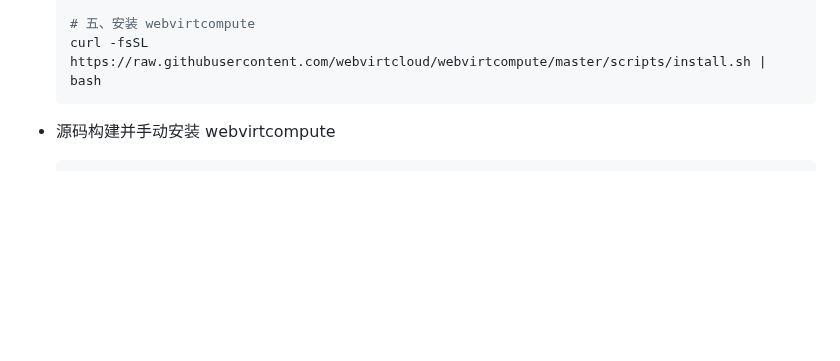
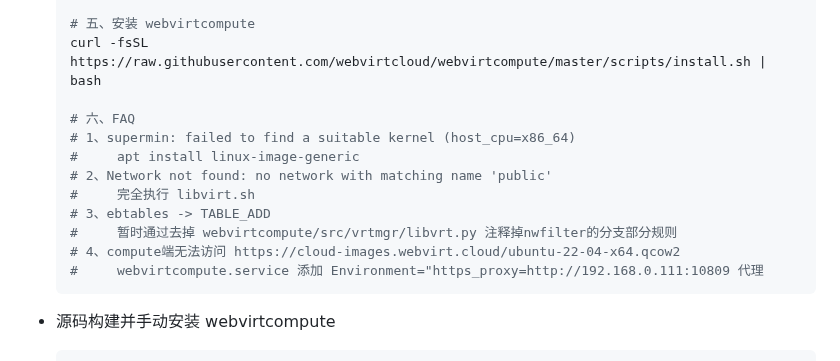
Before and after one commit to chumoath/chumoath.github.io, a Markdown page: docs/code_snippet/webvirtcloud-webvirtcloud.md, the part around the change. Drawn GitHub-style; blank space fills up the shorter version.

Commit message:
update webvirtcloud-webvirtcloud - add FAQ

````diff
--- a/docs/code_snippet/webvirtcloud-webvirtcloud.md
+++ b/docs/code_snippet/webvirtcloud-webvirtcloud.md
@@ -157,6 +157,16 @@
 
   # 五、安装 webvirtcompute
   curl -fsSL https://raw.githubusercontent.com/webvirtcloud/webvirtcompute/master/scripts/install.sh | bash
+
+  # 六、FAQ
+  # 1、supermin: failed to find a suitable kernel (host_cpu=x86_64)
+  #     apt install linux-image-generic
+  # 2、Network not found: no network with matching name 'public'
+  #     完全执行 libvirt.sh
+  # 3、ebtables -> TABLE_ADD
+  #     暂时通过去掉 webvirtcompute/src/vrtmgr/libvrt.py 注释掉nwfilter的分支部分规则
+  # 4、compute端无法访问 https://cloud-images.webvirt.cloud/ubuntu-22-04-x64.qcow2
+  #     webvirtcompute.service 添加 Environment="https_proxy=http://192.168.0.111:10809 代理
   ```
 
 - 源码构建并手动安装 webvirtcompute
````
